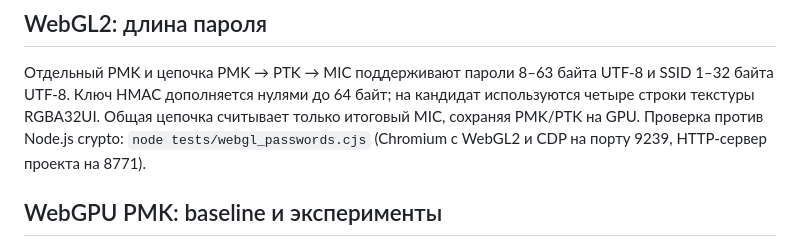
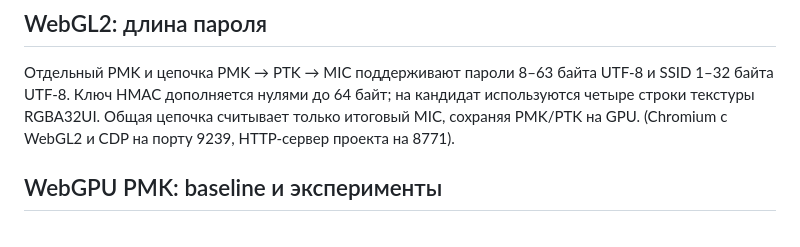
Before and after one commit to birdiecode/wpa2-web-brute, a Markdown page: README.md, the part around the change. Rendered like a GitHub page.

Commit message:
удалил ссылки

```diff
--- a/README.md
+++ b/README.md
@@ -72,7 +72,6 @@ parse_cap.py — скрипт, который автоматически изв
 UTF-8 и SSID 1–32 байта UTF-8. Ключ HMAC дополняется нулями до 64 байт;
 на кандидат используются четыре строки текстуры RGBA32UI.
 Общая цепочка считывает только итоговый MIC, сохраняя PMK/PTK на GPU.
-Проверка против Node.js crypto: `node tests/webgl_passwords.cjs`
 (Chromium с WebGL2 и CDP на порту 9239, HTTP-сервер проекта на 8771).
 
 ## WebGPU PMK: baseline и эксперименты
```
